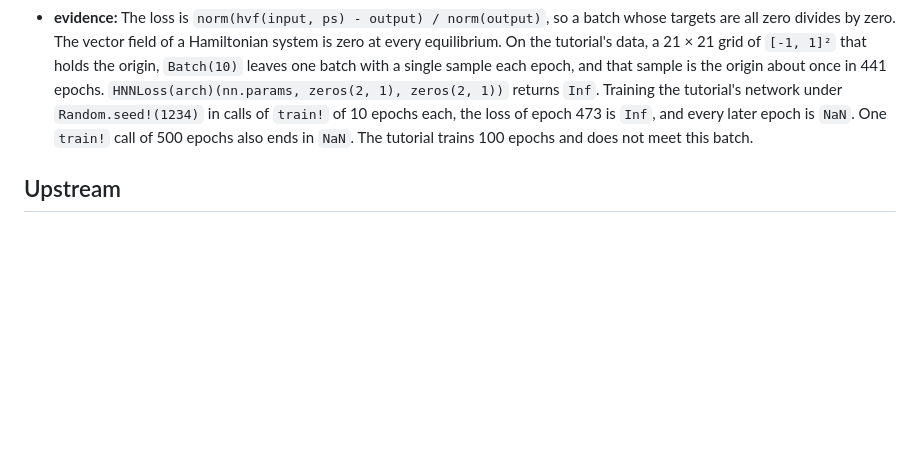
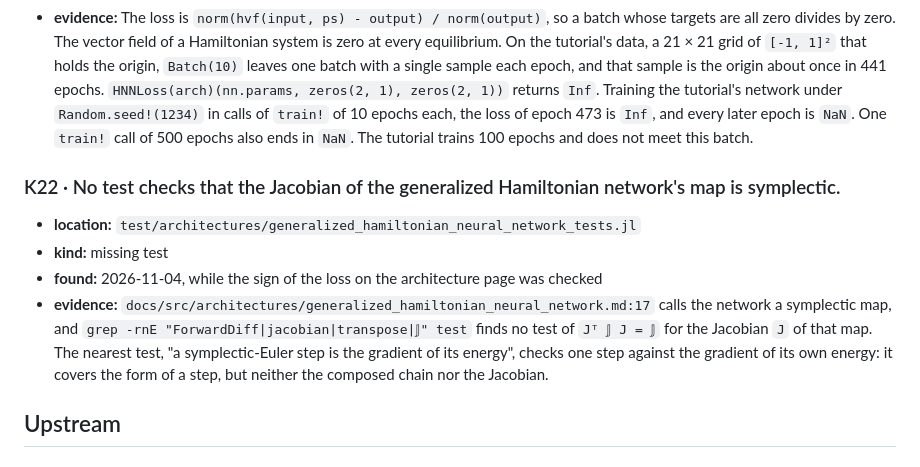
Before and after one commit to JuliaGML/HamiltonianNeuralNetworks.jl, a Markdown page: KNOWN_ISSUES.md, the part around the change. GitHub-like rendering; blank space fills up the shorter version.

Commit message:
Record the missing GHNN symplecticity test
K22: no test checks the Jacobian of the generalized Hamiltonian network's map against the symplectic condition.

Co-Authored-By: Claude Opus 5.5 <noreply@anthropic.com>

```diff
--- a/KNOWN_ISSUES.md
+++ b/KNOWN_ISSUES.md
@@ -60,6 +60,18 @@ What is known to be wrong in HamiltonianNeuralNetworks and is not fixed.
   473 is `Inf`, and every later epoch is `NaN`. One `train!` call of 500 epochs also ends in
   `NaN`. The tutorial trains 100 epochs and does not meet this batch.
 
+### K22 · No test checks that the Jacobian of the generalized Hamiltonian network's map is symplectic.
+
+- **location:** `test/architectures/generalized_hamiltonian_neural_network_tests.jl`
+- **kind:** missing test
+- **found:** 2026-11-04, while the sign of the loss on the architecture page was checked
+- **evidence:**
+  `docs/src/architectures/generalized_hamiltonian_neural_network.md:17` calls the network a
+  symplectic map, and `grep -rnE "ForwardDiff|jacobian|transpose|𝕁" test` finds no test of
+  `Jᵀ 𝕁 J = 𝕁` for the Jacobian `J` of that map. The nearest test, "a symplectic-Euler step is the
+  gradient of its energy", checks one step against the gradient of its own energy: it covers the
+  form of a step, but neither the composed chain nor the Jacobian.
+
 ## Upstream
 
 ### K16 · `train!` on a `Float32` `(q, p)` `ParametricDataLoader` returns a `Float64` history.
```
